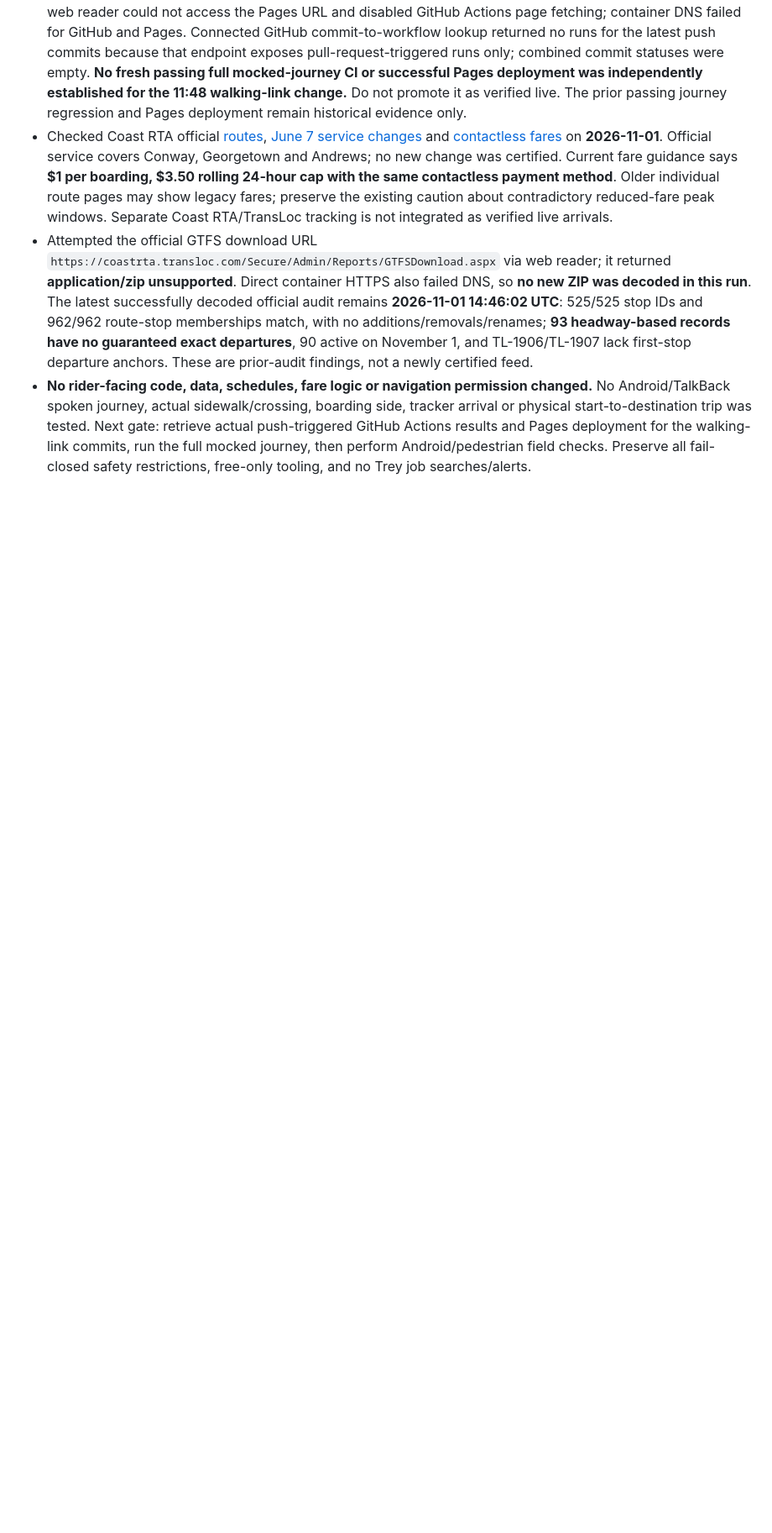
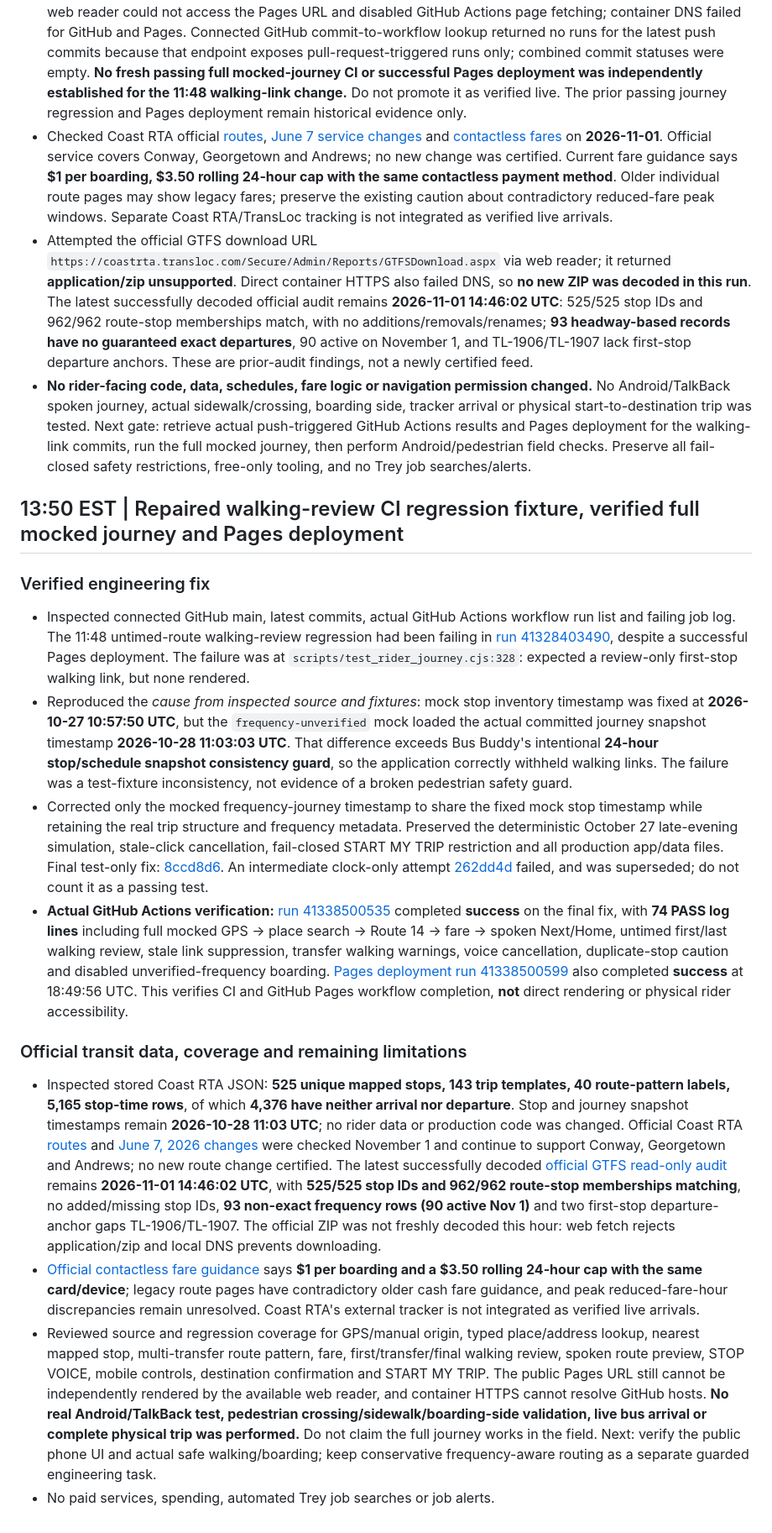
Before and after one commit to clarenceandbridgettallen-ops/trey-bus-buddy, a Markdown page: docs/qa-2026-11-01.md, the part around the change. Shown at 84% size. Rendered like a GitHub page; blank space fills up the shorter version.

Commit message:
docs: record verified Bus Buddy walking-review regression fix and safety audit

```diff
--- a/docs/qa-2026-11-01.md
+++ b/docs/qa-2026-11-01.md
@@ -259,3 +259,18 @@
 - Checked Coast RTA official [routes](https://coastrta.com/coast-rta-routes/), [June 7 service changes](https://coastrta.com/service-changes/) and [contactless fares](https://coastrta.com/contactless-fare-payment/) on **2026-11-01**. Official service covers Conway, Georgetown and Andrews; no new change was certified. Current fare guidance says **$1 per boarding, $3.50 rolling 24-hour cap with the same contactless payment method**. Older individual route pages may show legacy fares; preserve the existing caution about contradictory reduced-fare peak windows. Separate Coast RTA/TransLoc tracking is not integrated as verified live arrivals.
 - Attempted the official GTFS download URL `https://coastrta.transloc.com/Secure/Admin/Reports/GTFSDownload.aspx` via web reader; it returned **application/zip unsupported**. Direct container HTTPS also failed DNS, so **no new ZIP was decoded in this run**. The latest successfully decoded official audit remains **2026-11-01 14:46:02 UTC**: 525/525 stop IDs and 962/962 route-stop memberships match, with no additions/removals/renames; **93 headway-based records have no guaranteed exact departures**, 90 active on November 1, and TL-1906/TL-1907 lack first-stop departure anchors. These are prior-audit findings, not a newly certified feed.
 - **No rider-facing code, data, schedules, fare logic or navigation permission changed.** No Android/TalkBack spoken journey, actual sidewalk/crossing, boarding side, tracker arrival or physical start-to-destination trip was tested. Next gate: retrieve actual push-triggered GitHub Actions results and Pages deployment for the walking-link commits, run the full mocked journey, then perform Android/pedestrian field checks. Preserve all fail-closed safety restrictions, free-only tooling, and no Trey job searches/alerts.
+
+
+## 13:50 EST | Repaired walking-review CI regression fixture, verified full mocked journey and Pages deployment
+
+### Verified engineering fix
+- Inspected connected GitHub main, latest commits, actual GitHub Actions workflow run list and failing job log. The 11:48 untimed-route walking-review regression had been failing in [run 41328403490](https://github.com/clarenceandbridgettallen-ops/trey-bus-buddy/actions/runs/41328403490), despite a successful Pages deployment. The failure was at `scripts/test_rider_journey.cjs:328`: expected a review-only first-stop walking link, but none rendered.
+- Reproduced the *cause from inspected source and fixtures*: mock stop inventory timestamp was fixed at **2026-10-27 10:57:50 UTC**, but the `frequency-unverified` mock loaded the actual committed journey snapshot timestamp **2026-10-28 11:03:03 UTC**. That difference exceeds Bus Buddy's intentional **24-hour stop/schedule snapshot consistency guard**, so the application correctly withheld walking links. The failure was a test-fixture inconsistency, not evidence of a broken pedestrian safety guard.
+- Corrected only the mocked frequency-journey timestamp to share the fixed mock stop timestamp while retaining the real trip structure and frequency metadata. Preserved the deterministic October 27 late-evening simulation, stale-click cancellation, fail-closed START MY TRIP restriction and all production app/data files. Final test-only fix: [8ccd8d6](https://github.com/clarenceandbridgettallen-ops/trey-bus-buddy/commit/8ccd8d660e5369c98e63eeeb224e7da8ce7d6128). An intermediate clock-only attempt [262dd4d](https://github.com/clarenceandbridgettallen-ops/trey-bus-buddy/commit/262dd4df9c0749da2a0786ed04c1818d131d7c00) failed, and was superseded; do not count it as a passing test.
+- **Actual GitHub Actions verification:** [run 41338500535](https://github.com/clarenceandbridgettallen-ops/trey-bus-buddy/actions/runs/41338500535) completed **success** on the final fix, with **74 PASS log lines** including full mocked GPS → place search → Route 14 → fare → spoken Next/Home, untimed first/last walking review, stale link suppression, transfer walking warnings, voice cancellation, duplicate-stop caution and disabled unverified-frequency boarding. [Pages deployment run 41338500599](https://github.com/clarenceandbridgettallen-ops/trey-bus-buddy/actions/runs/41338500599) also completed **success** at 18:49:56 UTC. This verifies CI and GitHub Pages workflow completion, **not** direct rendering or physical rider accessibility.
+
+### Official transit data, coverage and remaining limitations
+- Inspected stored Coast RTA JSON: **525 unique mapped stops, 143 trip templates, 40 route-pattern labels, 5,165 stop-time rows**, of which **4,376 have neither arrival nor departure**. Stop and journey snapshot timestamps remain **2026-10-28 11:03 UTC**; no rider data or production code was changed. Official Coast RTA [routes](https://coastrta.com/coast-rta-routes/) and [June 7, 2026 changes](https://coastrta.com/service-changes/) were checked November 1 and continue to support Conway, Georgetown and Andrews; no new route change certified. The latest successfully decoded [official GTFS read-only audit](gtfs-frequency-readonly-audit.json) remains **2026-11-01 14:46:02 UTC**, with **525/525 stop IDs and 962/962 route-stop memberships matching**, no added/missing stop IDs, **93 non-exact frequency rows (90 active Nov 1)** and two first-stop departure-anchor gaps TL-1906/TL-1907. The official ZIP was not freshly decoded this hour: web fetch rejects application/zip and local DNS prevents downloading.
+- [Official contactless fare guidance](https://coastrta.com/contactless-fare-payment/) says **$1 per boarding and a $3.50 rolling 24-hour cap with the same card/device**; legacy route pages have contradictory older cash fare guidance, and peak reduced-fare-hour discrepancies remain unresolved. Coast RTA's external tracker is not integrated as verified live arrivals.
+- Reviewed source and regression coverage for GPS/manual origin, typed place/address lookup, nearest mapped stop, multi-transfer route pattern, fare, first/transfer/final walking review, spoken route preview, STOP VOICE, mobile controls, destination confirmation and START MY TRIP. The public Pages URL still cannot be independently rendered by the available web reader, and container HTTPS cannot resolve GitHub hosts. **No real Android/TalkBack test, pedestrian crossing/sidewalk/boarding-side validation, live bus arrival or complete physical trip was performed.** Do not claim the full journey works in the field. Next: verify the public phone UI and actual safe walking/boarding; keep conservative frequency-aware routing as a separate guarded engineering task.
+- No paid services, spending, automated Trey job searches or job alerts.
```
